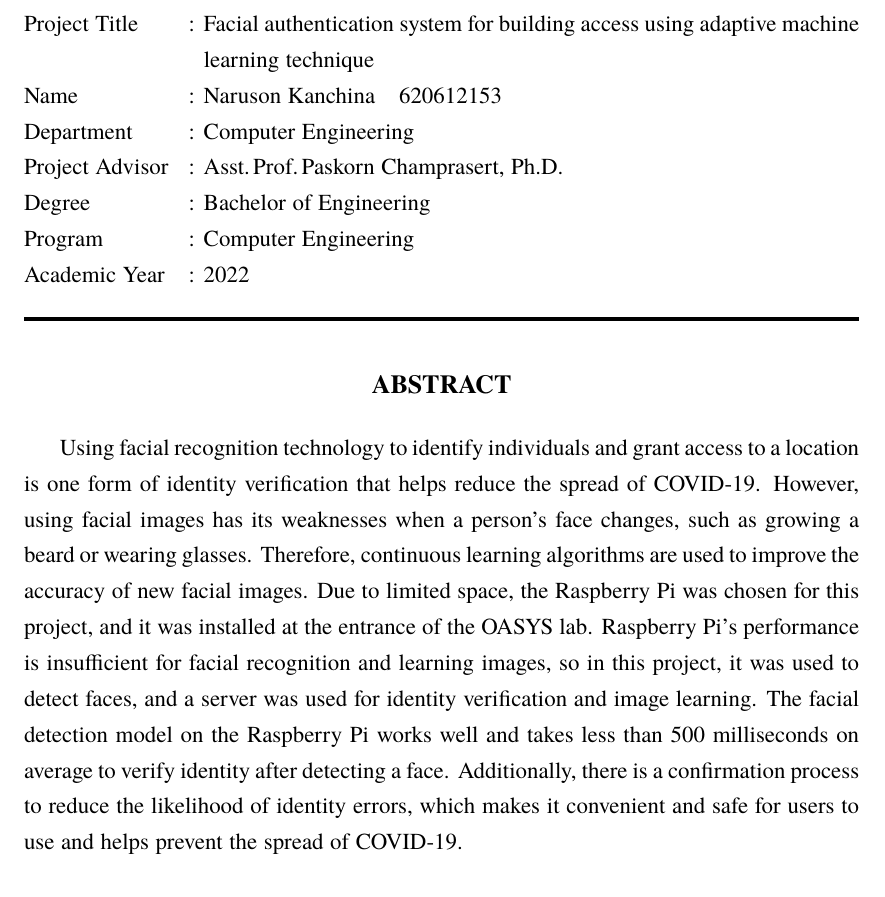
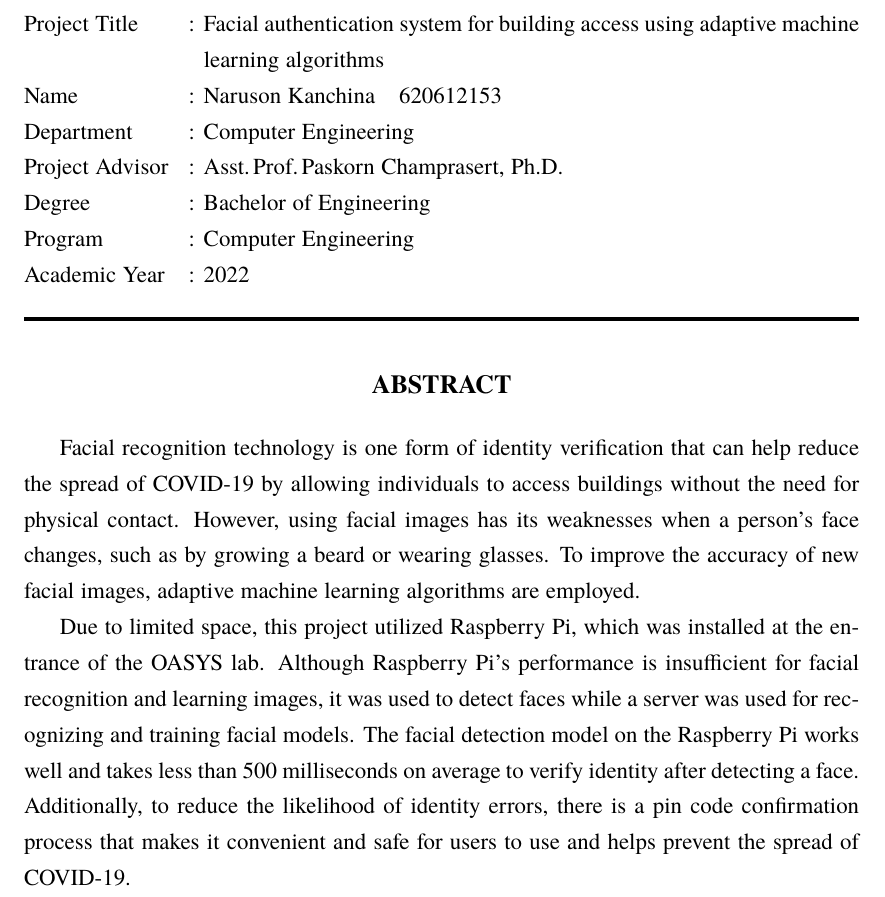
Before and after one commit to protonnote/Facial-authentication-system-for-building-access-using-adaptive-machine-learning-algorithm, a LaTeX thesis (cpe-project-ex/myReport.tex, which reads cpe-project-ex/chapters/frontmatter.tex): part of page 5 of 43, cut so that both start at the same text. Compiled offline with XeLaTeX; a missing font is replaced by an installed copy or a similar font.

Commit message:
update 26/2/23

```diff
--- a/cpe-project-ex/chapters/frontmatter.tex
+++ b/cpe-project-ex/chapters/frontmatter.tex
@@ -29,14 +29,16 @@
 
 % Make sure your abstract sits inside the \texttt{abstract} environment.
 
-Using facial recognition technology to identify individuals and grant access to a location is one form of identity verification
-that helps reduce the spread of COVID-19. However, using facial images has its weaknesses when a person's face changes, such as
-growing a beard or wearing glasses. Therefore, continuous learning algorithms are used to improve the accuracy of new facial images.
-Due to limited space, the Raspberry Pi was chosen for this project, and it was installed at the entrance of the OASYS lab. Raspberry Pi's
-performance is insufficient for facial recognition and learning images, so in this project, it was used to detect faces, and a server was used
-for identity verification and image learning. The facial detection model on the Raspberry Pi works well and takes less than 500 milliseconds on
-average to verify identity after detecting a face. Additionally, there is a confirmation process to reduce the likelihood of identity errors, which
-makes it convenient and safe for users to use and helps prevent the spread of COVID-19.
+Facial recognition technology is one form of identity verification that can help reduce the spread of COVID-19 by allowing individuals to
+access buildings without the need for physical contact. However, using facial images has its weaknesses when a person's face changes,
+such as by growing a beard or wearing glasses. To improve the accuracy of new facial images, adaptive machine learning algorithms are employed.
+
+Due to limited space, this project utilized Raspberry Pi, which was installed at the entrance of the OASYS lab.
+Although Raspberry Pi's performance is insufficient for facial recognition and learning images,
+it was used to detect faces while a server was used for recognizing and training facial models.
+The facial detection model on the Raspberry Pi works well and takes less than 500 milliseconds on average to
+verify identity after detecting a face. Additionally, to reduce the likelihood of identity errors, there is a pin code
+confirmation process that makes it convenient and safe for users to use and helps prevent the spread of COVID-19.
 
 
 \end{abstract}
--- a/cpe-project-ex/myReport.tex
+++ b/cpe-project-ex/myReport.tex
@@ -7,8 +7,8 @@
 \projectNo{P804-2}
 \acadyear{2022}
 
-\titleTH{ ระบบการยืนยันตัวตนด้วยการใช้ภาพใบหน้าเพื่อเข้าสู่สถานที่ด้วยการใช้กลวิธีการเรียนรู้ของเครื่องแบบต่อเนื่อง}
-\titleEN{Facial authentication system for building access using adaptive machine learning technique}
+\titleTH{ระบบการยืนยันตัวตนด้วยการใช้ภาพใบหน้าเพื่อเข้าสู่สถานที่ด้วยการใช้กลวิธีการเรียนรู้ของเครื่องแบบต่อเนื่อง}
+\titleEN{Facial authentication system for building access using adaptive machine learning algorithms}
 
 \author{นายนฤสรณ์ กันจินะ}{Naruson Kanchina}{620612153}
 
```
Also changed, not shown: 6 other files.
